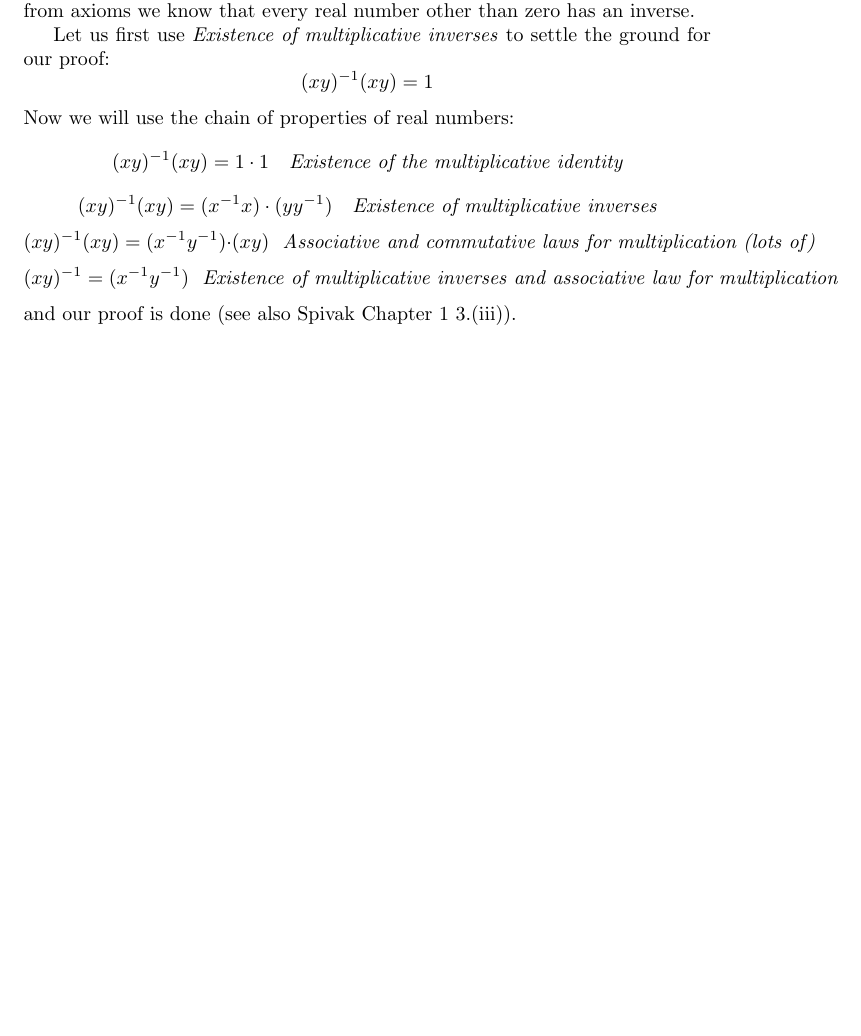
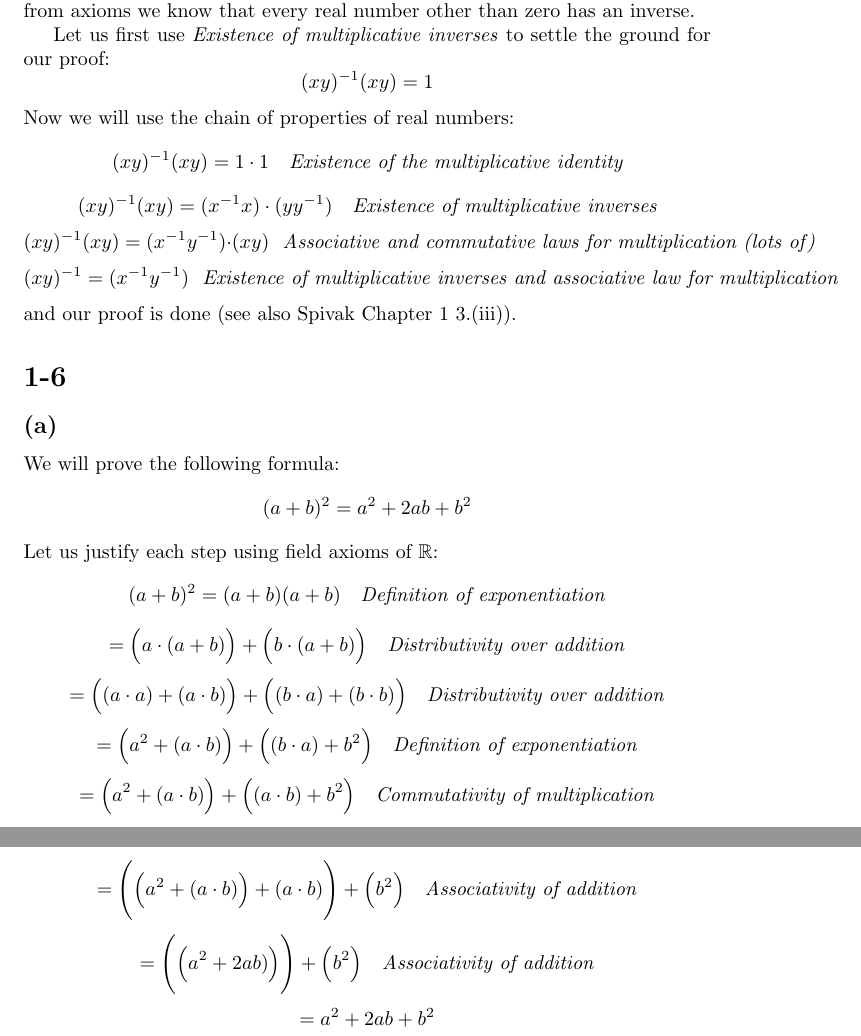
Before and after one commit to kjura/maths, a LaTeX problem sheet (schroder/exercises_chapter_1.tex): part of page 2 of 2 before the commit and two parts of pages 2 and 3 of 3 after it, the two joined at a grey line, cut so that both start at the same text, the shorter picture padded with empty space. Compiled offline with pdfLaTeX.

Commit message:
schroder: add 1-6 (a)

```diff
--- a/schroder/exercises_chapter_1.tex
+++ b/schroder/exercises_chapter_1.tex
@@ -115,4 +115,39 @@ Now we will use the chain of properties of real numbers:
 \end{equation*}
 and our proof is done (see also Spivak Chapter 1 3.(iii)).
 
+
+\section*{1-6}
+
+\subsection*{(a)}
+We will prove the following formula:
+\begin{equation*}
+    (a + b)^2 = a^2 + 2ab + b^2
+\end{equation*}
+Let us justify each step using field axioms of \(\mathbb{R}\):
+\begin{equation*}
+    (a + b)^2 = (a + b)(a + b) \ \ \ \mbox{\emph{Definition of exponentiation}}
+\end{equation*}
+\begin{equation*}
+    = \Big(a \cdot (a + b)\Big) + \Big(b \cdot (a + b)\Big) \ \ \ \mbox{\emph{Distributivity over addition}}
+\end{equation*}
+\begin{equation*}
+    = \Big( (a \cdot a) + (a \cdot b)\Big) + \Big( (b \cdot a) + (b \cdot b)\Big) \ \ \ \mbox{\emph{Distributivity over addition}}
+\end{equation*}
+\begin{equation*}
+    = \Big( a^2 + (a \cdot b)\Big) + \Big( (b \cdot a) + b^{2}\Big) \ \ \ \mbox{\emph{Definition of exponentiation}}
+\end{equation*}
+\begin{equation*}
+    = \Big( a^2 + (a \cdot b)\Big) + \Big( (a \cdot b) + b^{2}\Big) \ \ \ \mbox{\emph{Commutativity of multiplication}}
+\end{equation*}
+\begin{equation*}
+    = \Bigg(\Big(a^2 + (a \cdot b)\Big) + (a \cdot b)\Bigg)  + \Big(b^{2}\Big) \ \ \ \mbox{\emph{Associativity of addition}}
+\end{equation*}
+\begin{equation*}
+    = \Bigg(\Big(a^2 + 2a b)\Big)\Bigg)  + \Big(b^{2}\Big) \ \ \ \mbox{\emph{Associativity of addition}}
+\end{equation*}
+\begin{equation*}
+    = a^2 + 2ab + b^2
+\end{equation*}
+
+
 \end{document}
```
